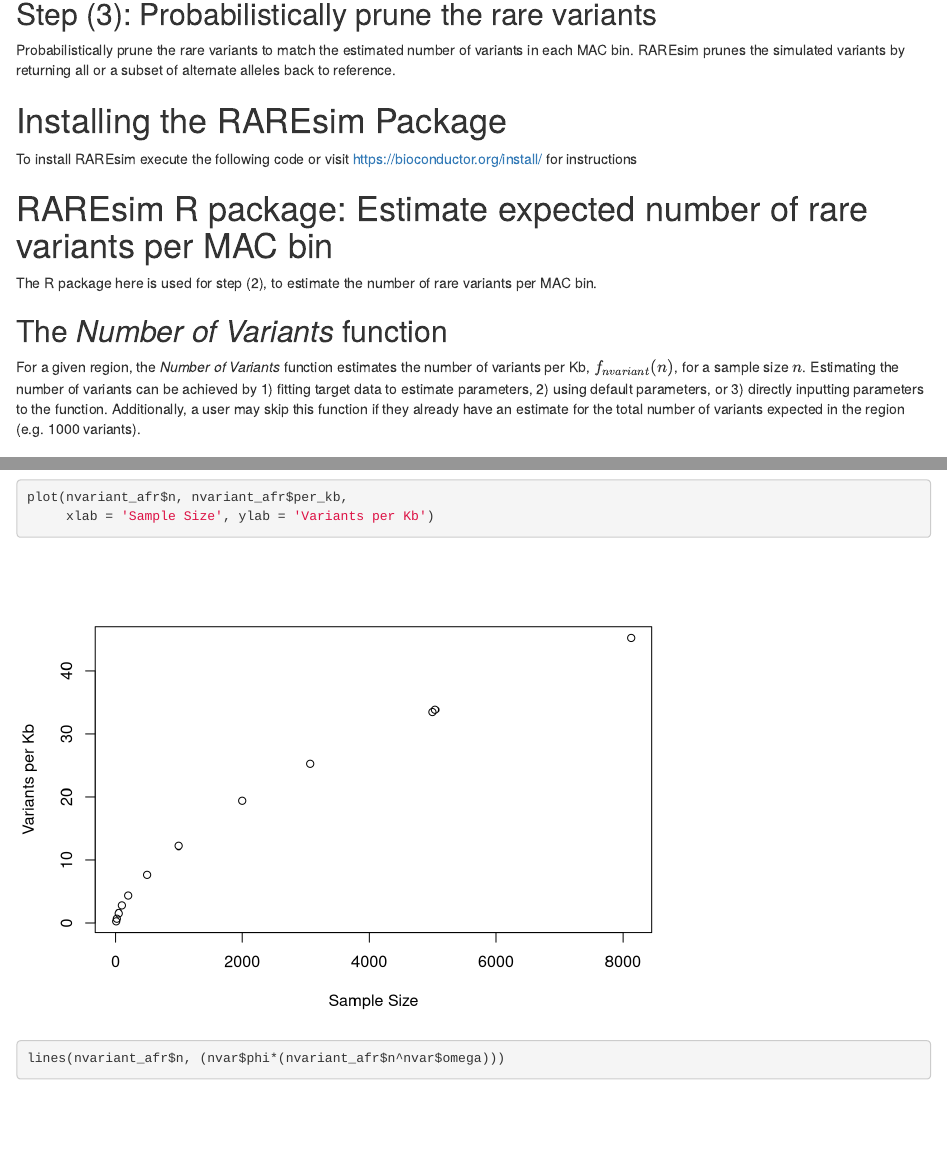
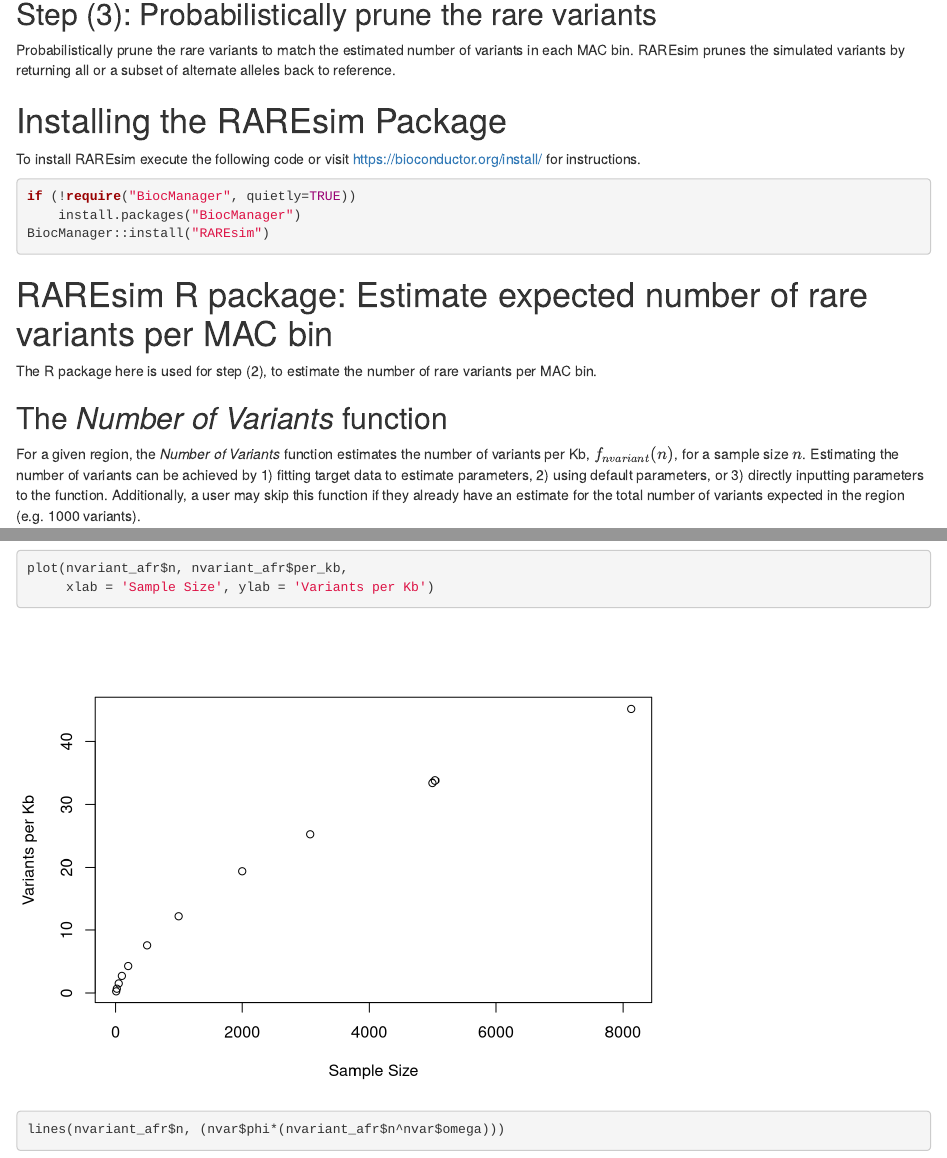
Before and after one commit to meganmichelle/RAREsim, an R Markdown document (vignettes/RAREsim_Vignette.Rmd): the page in a window 1100 px wide, from 690 px down, and a second part further down, joined at a grey line. Rendered offline with R 4.5, knitr and Pandoc, with nearby package versions; drawn as R Markdown's standard HTML page in place of the format the file asks for; some code elsewhere in the file could not run offline.

Commit message:
0.99.2 Changes

````diff
--- a/vignettes/RAREsim_Vignette.Rmd
+++ b/vignettes/RAREsim_Vignette.Rmd
@@ -44,7 +44,13 @@ knitr::opts_chunk$set(echo = TRUE)
 ```
 
 # Installing the RAREsim Package
-To install RAREsim execute the following code or visit [https://bioconductor.org/install/](https://bioconductor.org/install/) for instructions
+To install RAREsim execute the following code or visit [https://bioconductor.org/install/](https://bioconductor.org/install/) for instructions.
+
+```{r, eval=FALSE}
+if (!require("BiocManager", quietly=TRUE))
+    install.packages("BiocManager")
+BiocManager::install("RAREsim")
+```
 
 # RAREsim R package: Estimate expected number of rare variants per MAC bin
 
````
Also changed, not shown: 2 other files.
